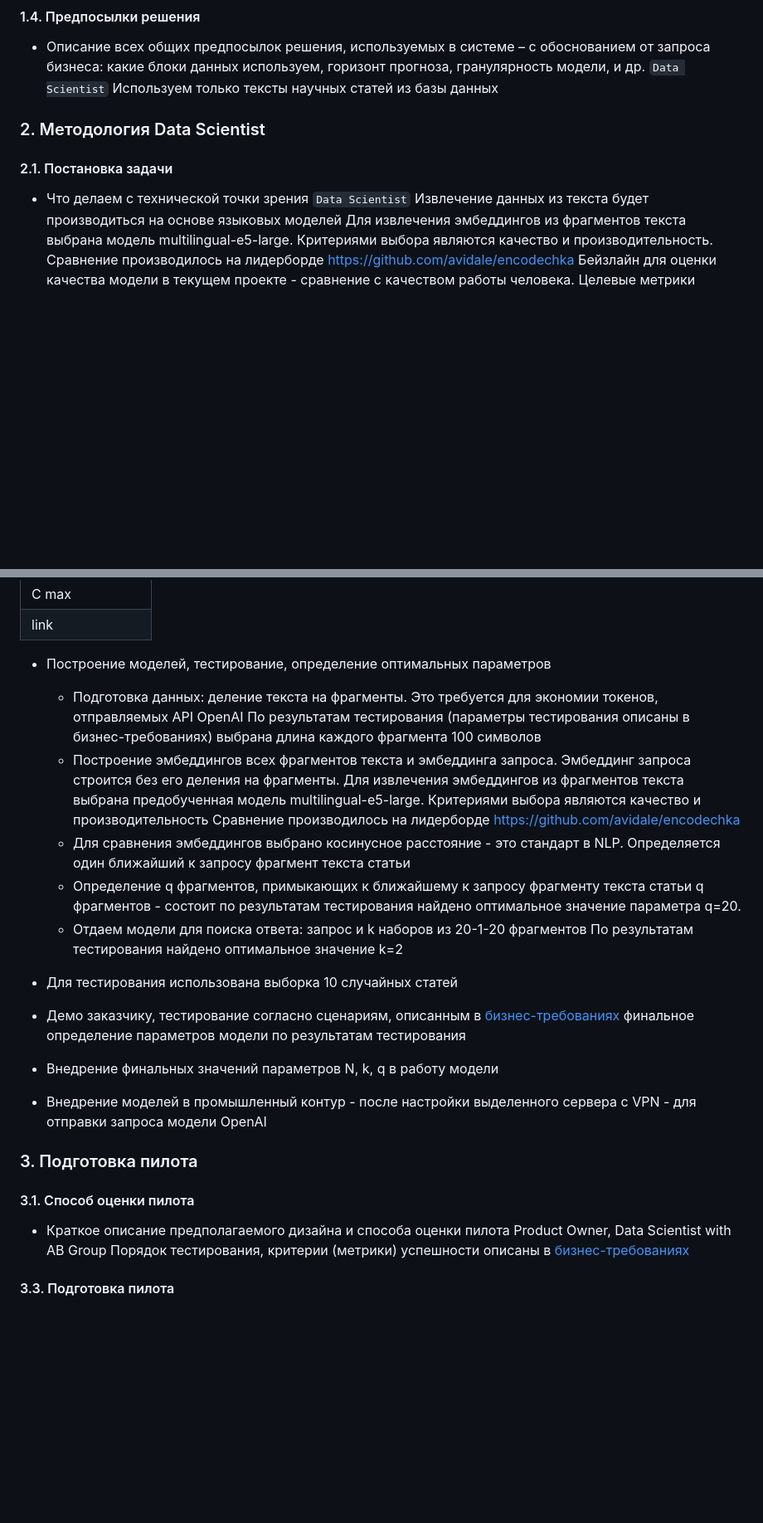
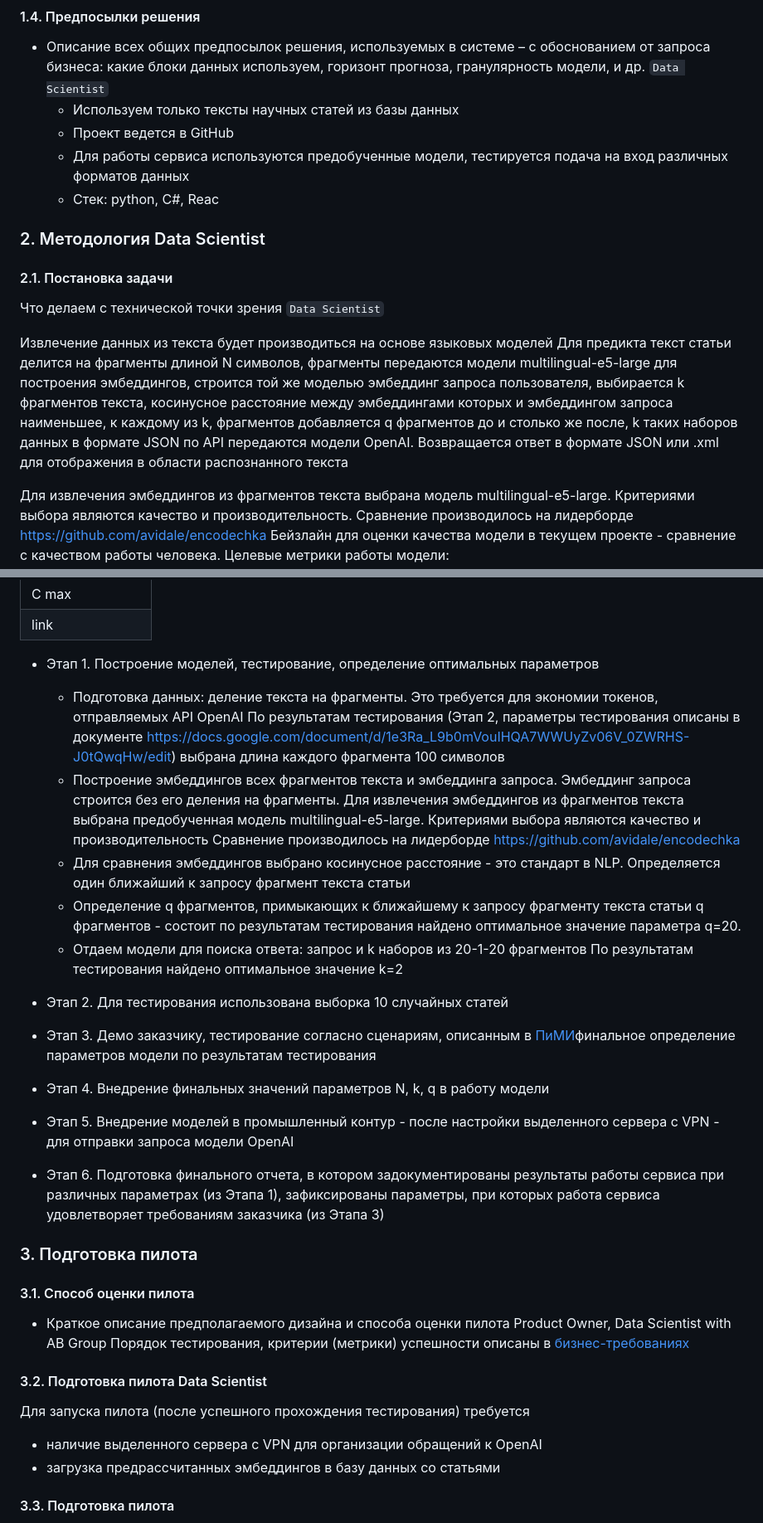
Before and after one commit to Rustemhak/nanozymes_ai, a Markdown page: ML System Design Doc/ML_System_Design_Doc_1_4.md, 2 parts joined by grey strips. Shown at 83% size. Drawn GitHub-style; blank space fills up the shorter version.

Commit message:
[#DesignDoc] Обновлено

```diff
--- a/ML System Design Doc/ML_System_Design_Doc_1_4.md
+++ b/ML System Design Doc/ML_System_Design_Doc_1_4.md
@@ -61,11 +67,20 @@
 
 #### 1.4. Предпосылки решения
 - Описание всех общих предпосылок решения, используемых в системе – с обоснованием от запроса бизнеса: какие блоки данных используем, горизонт прогноза, гранулярность модели, и др. `Data Scientist`
-  Используем только тексты научных статей из базы данных
+  - Используем только тексты научных статей из базы данных
+  - Проект ведется в GitHub
+  - Для работы сервиса используются предобученные модели, тестируется подача на вход различных форматов данных
+  - Стек: python, C#, Reac
 
 ### 2. Методология Data Scientist
 #### 2.1. Постановка задачи
-- Что делаем с технической точки зрения `Data Scientist`  Извлечение данных из текста будет производиться на основе языковых моделей
+Что делаем с технической точки зрения `Data Scientist`
+
+Извлечение данных из текста будет производиться на основе языковых моделей
+Для предикта текст статьи делится на фрагменты длиной N символов, фрагменты передаются модели multilingual-e5-large для построения эмбеддингов, строится той же моделью эмбеддинг запроса пользователя, выбирается k фрагментов текста, косинусное расстояние между эмбеддингами которых и эмбеддингом запроса наименьшее, к каждому из k, фрагментов добавляется q фрагментов до и столько же после, k таких наборов данных в формате JSON по API передаются модели OpenAI.
+Возвращается ответ в формате JSON или .xml для отображения в области распознанного текста
+
+
 Для извлечения эмбеддингов из фрагментов текста выбрана модель multilingual-e5-large. Критериями выбора являются качество и производительность. Сравнение производилось на лидерборде https://github.com/avidale/encodechka
 Бейзлайн для оценки качества модели в текущем проекте - сравнение с качеством работы человека.
 Целевые метрики работы модели:
@@ -114,9 +129,9 @@
 | link               |
 
 
-- Построение моделей, тестирование, определение оптимальных параметров
+- Этап 1. Построение моделей, тестирование, определение оптимальных параметров
   - Подготовка данных: деление текста на фрагменты. Это требуется для экономии токенов, отправляемых API OpenAI
-    По результатам тестирования (параметры тестирования описаны в бизнес-требованиях) выбрана длина каждого фрагмента 100 символов
+    По результатам тестирования (Этап 2, параметры тестирования описаны в документе https://docs.google.com/document/d/1e3Ra_L9b0mVouIHQA7WWUyZv06V_0ZWRHS-J0tQwqHw/edit) выбрана длина каждого фрагмента 100 символов
   - Построение эмбеддингов всех фрагментов текста и эмбеддинга запроса. Эмбеддинг запроса строится без его деления на фрагменты.
     Для извлечения эмбеддингов из фрагментов текста выбрана предобученная модель multilingual-e5-large. Критериями выбора являются качество и производительность Сравнение производилось на лидерборде https://github.com/avidale/encodechka
   - Для сравнения эмбеддингов выбрано косинусное расстояние - это стандарт в NLP. Определяется один ближайший к запросу фрагмент текста статьи
@@ -126,10 +141,12 @@
     По результатам тестирования найдено оптимальное значение k=2
 
 
-- Для тестирования использована выборка 10 случайных статей
-- Демо заказчику, тестирование согласно сценариям, описанным в [бизнес-требованиях](https://docs.google.com/document/d/1wzRkxla2tKxWpdSKJyNufT7vK5zfY5HU0-tbEOxiyjY/edit?usp=sharing) финальное определение параметров модели по результатам тестирования
- - Внедрение финальных значений параметров N, k, q в работу модели
-- Внедрение моделей в промышленный контур - после настройки выделенного сервера с VPN - для отправки запроса модели OpenAI
+- Этап 2. Для тестирования использована выборка 10 случайных статей
+- Этап 3. Демо заказчику, тестирование согласно сценариям, описанным в [ПиМИ](https://docs.google.com/document/d/1e3Ra_L9b0mVouIHQA7WWUyZv06V_0ZWRHS-J0tQwqHw/edit)финальное определение параметров модели по результатам тестирования
+- Этап 4. Внедрение финальных значений параметров N, k, q в работу модели
+- Этап 5. Внедрение моделей в промышленный контур - после настройки выделенного сервера с VPN - для отправки запроса модели OpenAI
+- Этап 6. Подготовка финального отчета, в котором задокументированы результаты работы сервиса при различных параметрах (из Этапа 1), зафиксированы параметры, при которых работа сервиса удовлетворяет требованиям заказчика (из Этапа 3)
+
 
 
 ### 3. Подготовка пилота
@@ -137,6 +154,11 @@
 #### 3.1. Способ оценки пилота
 - Краткое описание предполагаемого дизайна и способа оценки пилота Product Owner, Data Scientist with AB Group
   Порядок тестирования, критерии (метрики) успешности описаны в [бизнес-требованиях](https://docs.google.com/document/d/1wzRkxla2tKxWpdSKJyNufT7vK5zfY5HU0-tbEOxiyjY/edit?usp=sharing)
+
+#### 3.2. Подготовка пилота Data Scientist
+Для запуска пилота (после успешного прохождения тестирования) требуется
+- наличие выделенного сервера с VPN для организации обращений к OpenAI
+- загрузка предрассчитанных эмбеддингов в базу данных со статьями
 
 #### 3.3. Подготовка пилота
 
```
Also changed, not shown: other parts of ML System Design Doc/ML_System_Design_Doc_1_4.md (+38 -7 lines).
